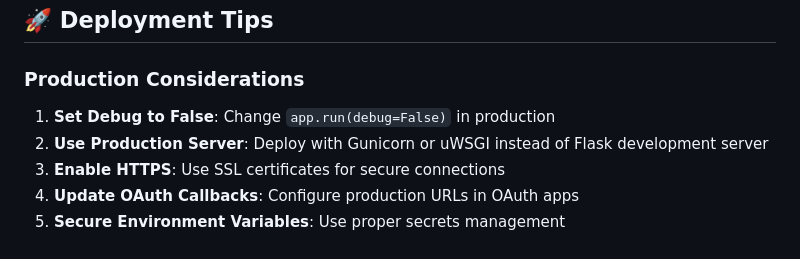
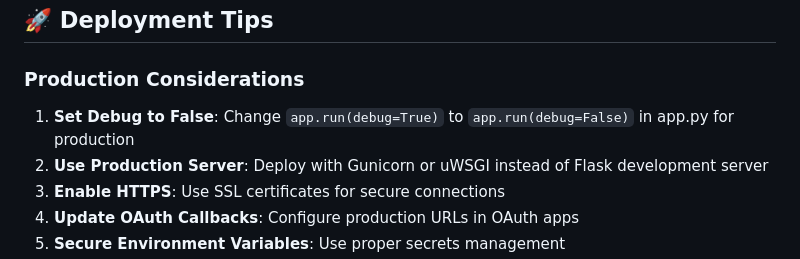
Before and after one commit to pkrockz/StudioBase, a Markdown page: README.md, the part around the change. Rendered like a GitHub page.

Commit message:
Fix debug flag documentation in README
Co-authored-by: pkrockz <119408732+pkrockz@users.noreply.github.com>

```diff
--- a/README.md
+++ b/README.md
@@ -244,7 +244,7 @@ StudioBase/
 
 ### Production Considerations
 
-1. **Set Debug to False**: Change `app.run(debug=False)` in production
+1. **Set Debug to False**: Change `app.run(debug=True)` to `app.run(debug=False)` in app.py for production
 2. **Use Production Server**: Deploy with Gunicorn or uWSGI instead of Flask development server
 3. **Enable HTTPS**: Use SSL certificates for secure connections
 4. **Update OAuth Callbacks**: Configure production URLs in OAuth apps
```
